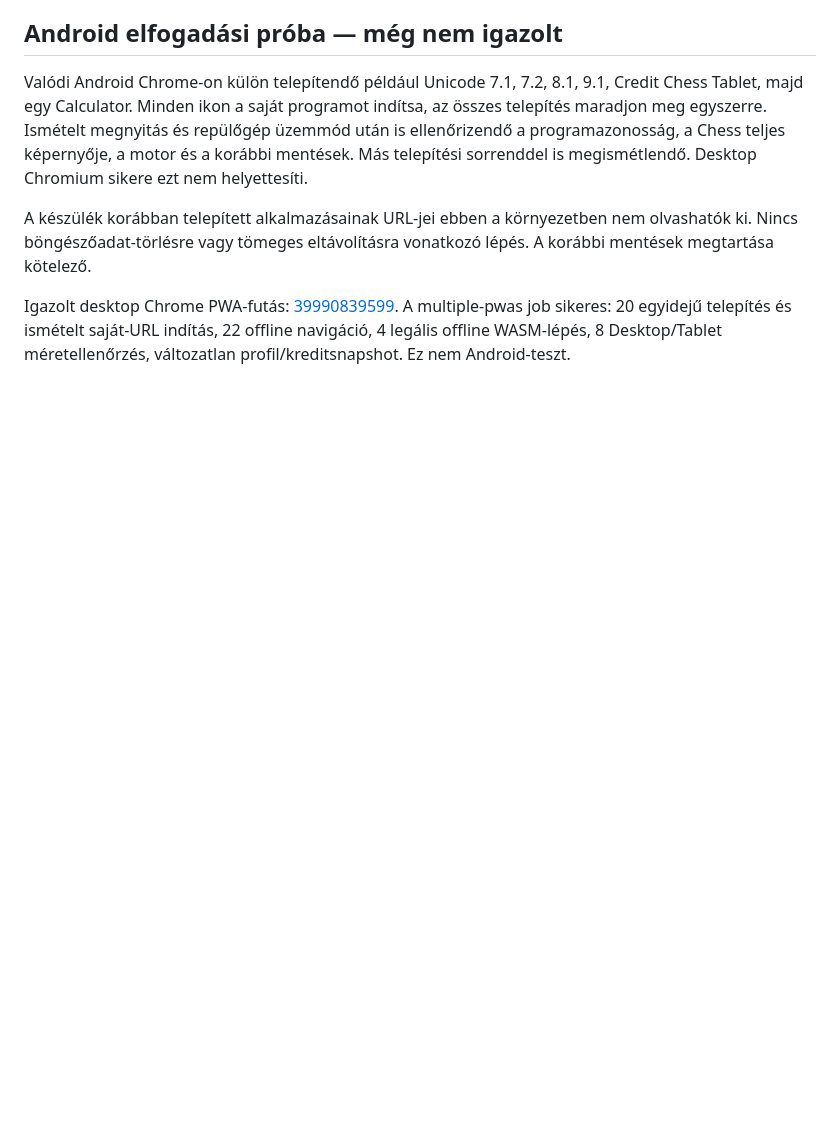
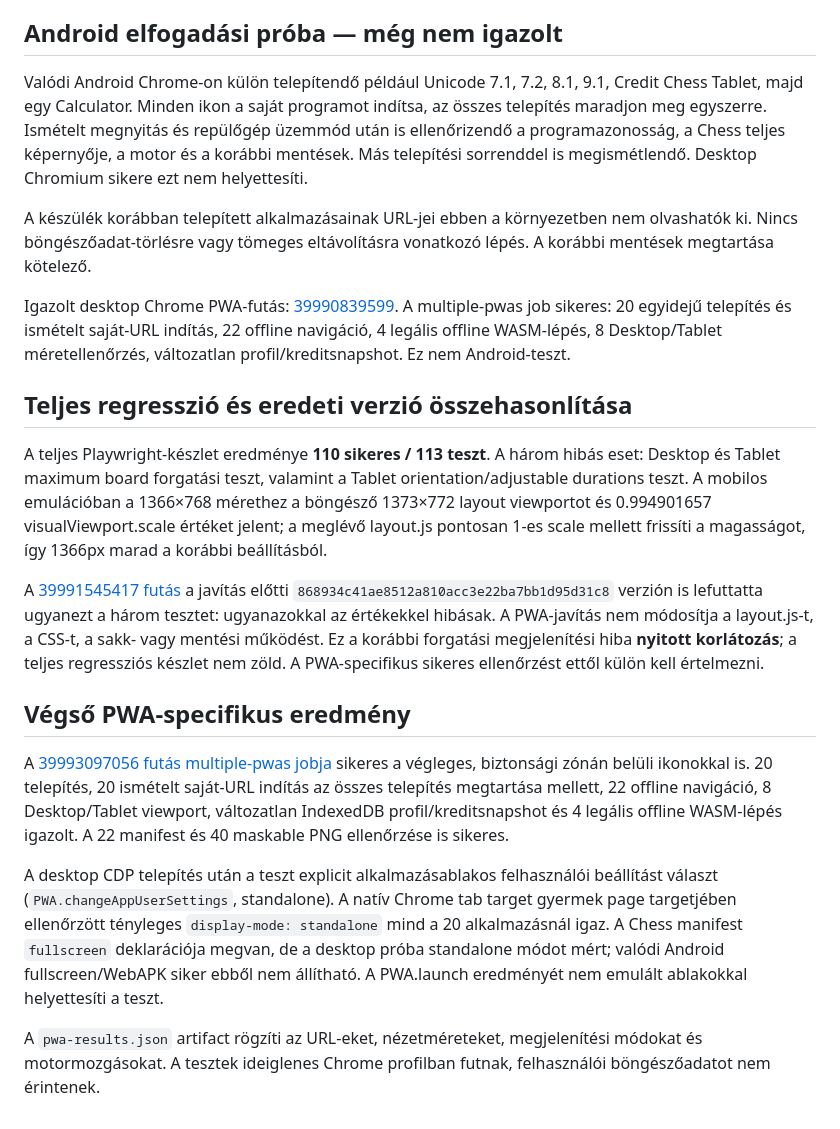
Before and after one commit to ae6820dc/chess, a Markdown page: credit-chess/stockfish/PWA-TESTS.md, the part around the change. Drawn GitHub-style; blank space fills up the shorter version.

Commit message:
Record final PWA evidence and pre-existing viewport test limitations [skip ci]

```diff
--- a/credit-chess/stockfish/PWA-TESTS.md
+++ b/credit-chess/stockfish/PWA-TESTS.md
@@ -90,3 +90,41 @@ nem olvashatók ki. Nincs böngészőadat-törlésre vagy tömeges eltávolítá
 vonatkozó lépés. A korábbi mentések megtartása kötelező.
 
 Igazolt desktop Chrome PWA-futás: [39990839599](https://github.com/ae6820dc/chess/actions/runs/39990839599). A multiple-pwas job sikeres: 20 egyidejű telepítés és ismételt saját-URL indítás, 22 offline navigáció, 4 legális offline WASM-lépés, 8 Desktop/Tablet méretellenőrzés, változatlan profil/kreditsnapshot. Ez nem Android-teszt.
+
+## Teljes regresszió és eredeti verzió összehasonlítása
+
+A teljes Playwright-készlet eredménye **110 sikeres / 113 teszt**. A három
+hibás eset: Desktop és Tablet maximum board forgatási teszt, valamint a
+Tablet orientation/adjustable durations teszt. A mobilos emulációban a
+1366×768 mérethez a böngésző 1373×772 layout viewportot és 0.994901657
+visualViewport.scale értéket jelent; a meglévő layout.js pontosan 1-es scale
+mellett frissíti a magasságot, így 1366px marad a korábbi beállításból.
+
+A [39991545417 futás](https://github.com/ae6820dc/chess/actions/runs/39991545417)
+a javítás előtti `868934c41ae8512a810acc3e22ba7bb1d95d31c8` verzión is
+lefuttatta ugyanezt a három tesztet: ugyanazokkal az értékekkel hibásak.
+A PWA-javítás nem módosítja a layout.js-t, a CSS-t, a sakk- vagy mentési
+működést. Ez a korábbi forgatási megjelenítési hiba **nyitott korlátozás**;
+a teljes regressziós készlet nem zöld. A PWA-specifikus sikeres ellenőrzést
+ettől külön kell értelmezni.
+
+## Végső PWA-specifikus eredmény
+
+A [39993097056 futás multiple-pwas jobja](https://github.com/ae6820dc/chess/actions/runs/39993097056)
+sikeres a végleges, biztonsági zónán belüli ikonokkal is. 20 telepítés,
+20 ismételt saját-URL indítás az összes telepítés megtartása mellett,
+22 offline navigáció, 8 Desktop/Tablet viewport, változatlan IndexedDB
+profil/kreditsnapshot és 4 legális offline WASM-lépés igazolt.
+A 22 manifest és 40 maskable PNG ellenőrzése is sikeres.
+
+A desktop CDP telepítés után a teszt explicit alkalmazásablakos
+felhasználói beállítást választ (`PWA.changeAppUserSettings`, standalone).
+A natív Chrome tab target gyermek page targetjében ellenőrzött tényleges
+`display-mode: standalone` mind a 20 alkalmazásnál igaz. A Chess manifest
+`fullscreen` deklarációja megvan, de a desktop próba standalone módot mért;
+valódi Android fullscreen/WebAPK siker ebből nem állítható.
+A PWA.launch eredményét nem emulált ablakokkal helyettesíti a teszt.
+
+A `pwa-results.json` artifact rögzíti az URL-eket, nézetméreteket,
+megjelenítési módokat és motormozgásokat. A tesztek ideiglenes Chrome
+profilban futnak, felhasználói böngészőadatot nem érintenek.
```
